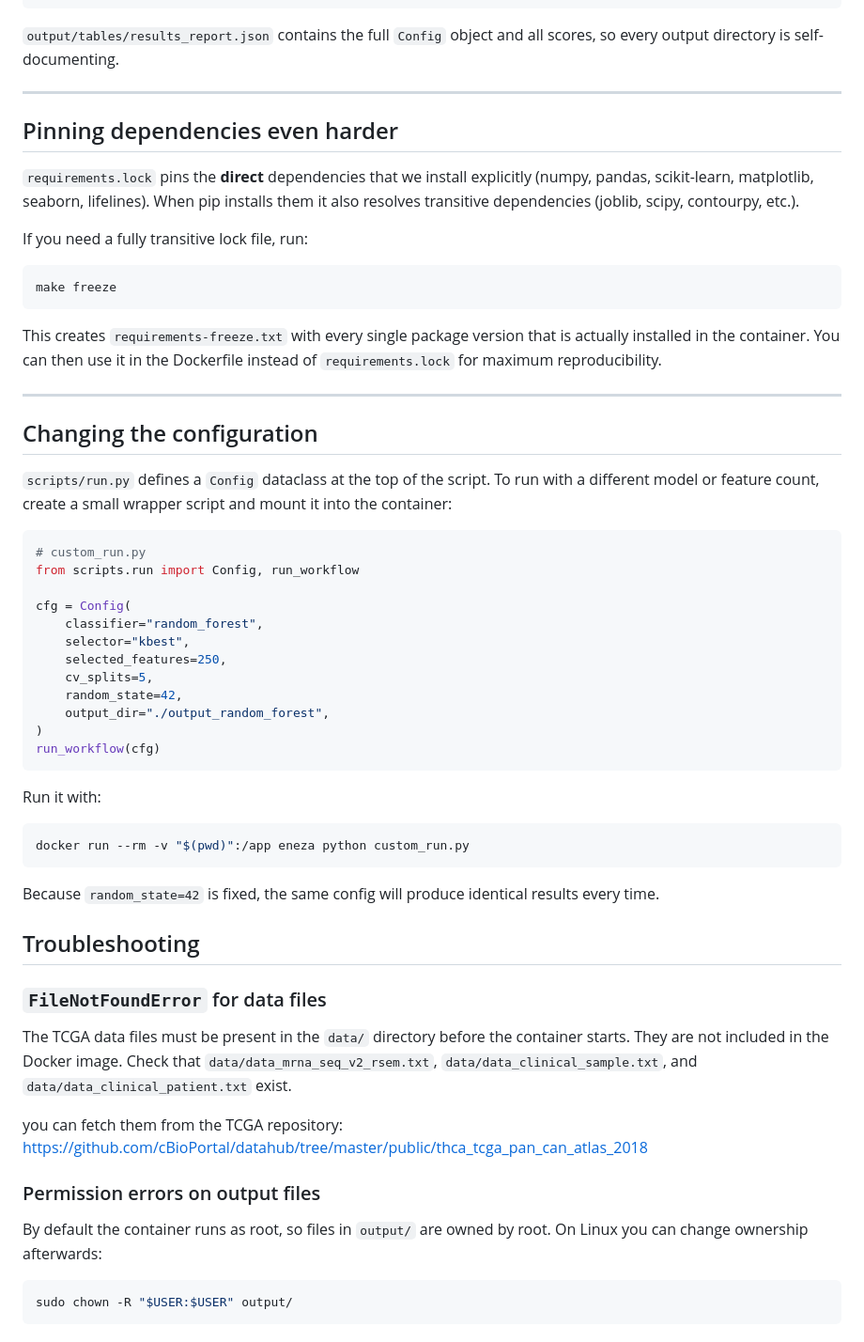
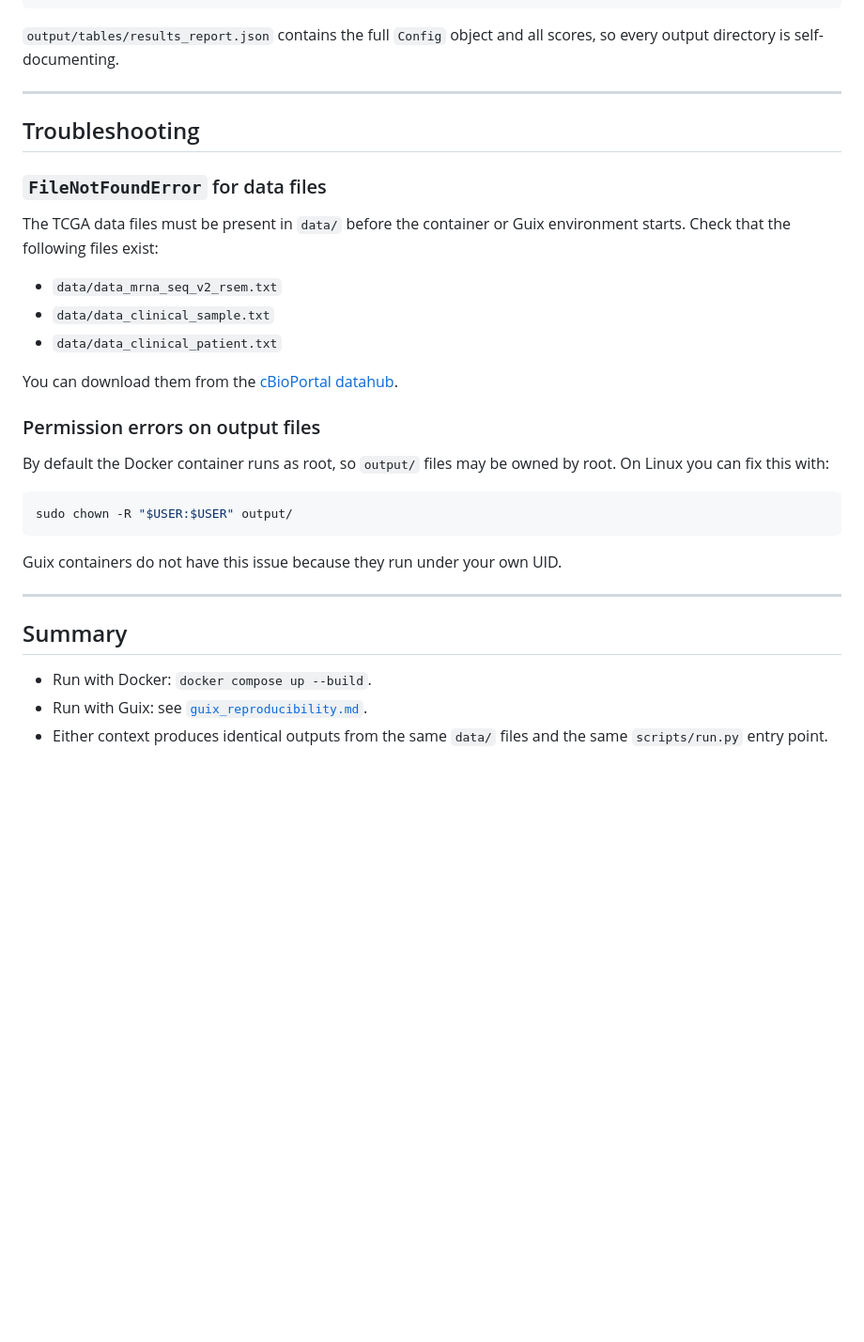
Before and after one commit to Alexanderlacuna/Eneza-Data-Science-Residential-training-2026, a Markdown page: Project6/REPRODUCIBILITY.md, the part around one of its changes. Shown at 94% size. Rendered like a GitHub page; blank space fills up the shorter version.

````diff
--- a/Project6/REPRODUCIBILITY.md
+++ b/Project6/REPRODUCIBILITY.md
@@ -137,73 +174,35 @@ scores, so every output directory is self-documenting.
 
 ---
 
-## Pinning dependencies even harder
-
-`requirements.lock` pins the **direct** dependencies that we install
-explicitly (numpy, pandas, scikit-learn, matplotlib, seaborn, lifelines).
-When pip installs them it also resolves transitive dependencies
-(joblib, scipy, contourpy, etc.).
-
-If you need a fully transitive lock file, run:
-
-```bash
-make freeze
-```
-
-This creates `requirements-freeze.txt` with every single package version that
-is actually installed in the container.  You can then use it in the Dockerfile
-instead of `requirements.lock` for maximum reproducibility.
-
----
-
-## Changing the configuration
-
-`scripts/run.py` defines a `Config` dataclass at the top of the script.  To run with
-a different model or feature count, create a small wrapper script and mount it
-into the container:
-
-```python
-# custom_run.py
-from scripts.run import Config, run_workflow
-
-cfg = Config(
-    classifier="random_forest",
-    selector="kbest",
-    selected_features=250,
-    cv_splits=5,
-    random_state=42,
-    output_dir="./output_random_forest",
-)
-run_workflow(cfg)
-```
-
-Run it with:
-
-```bash
-docker run --rm -v "$(pwd)":/app eneza python custom_run.py
-```
-
-Because `random_state=42` is fixed, the same config will produce identical
-results every time.
-
-
 ## Troubleshooting
 
 ### `FileNotFoundError` for data files
 
-The TCGA data files must be present in the `data/` directory before the
-container starts.  They are not included in the Docker image.  Check that
-`data/data_mrna_seq_v2_rsem.txt`, `data/data_clinical_sample.txt`, and
-`data/data_clinical_patient.txt` exist.
+The TCGA data files must be present in `data/` before the container or Guix
+environment starts. Check that the following files exist:
 
-you can fetch them from the TCGA repository:
-https://github.com/cBioPortal/datahub/tree/master/public/thca_tcga_pan_can_atlas_2018
+- `data/data_mrna_seq_v2_rsem.txt`
+- `data/data_clinical_sample.txt`
+- `data/data_clinical_patient.txt`
+
+You can download them from the [cBioPortal datahub](https://github.com/cBioPortal/datahub/tree/master/public/thca_tcga_pan_can_atlas_2018).
 
 ### Permission errors on output files
 
-By default the container runs as root, so files in `output/` are owned by root.
-On Linux you can change ownership afterwards:
+By default the Docker container runs as root, so `output/` files may be owned
+by root. On Linux you can fix this with:
 
 ```bash
 sudo chown -R "$USER:$USER" output/
 ```
+
+Guix containers do not have this issue because they run under your own UID.
+
+---
+
+## Summary
+
+- Run with Docker: `docker compose up --build`.
+- Run with Guix: see [`guix_reproducibility.md`](guix_reproducibility.md).
+- Either context produces identical outputs from the same `data/` files and the
+  same `scripts/run.py` entry point.
````
Also changed, not shown: other parts of Project6/REPRODUCIBILITY.md (+84 -47 lines), Project6/README.md (+19 -6 lines).
